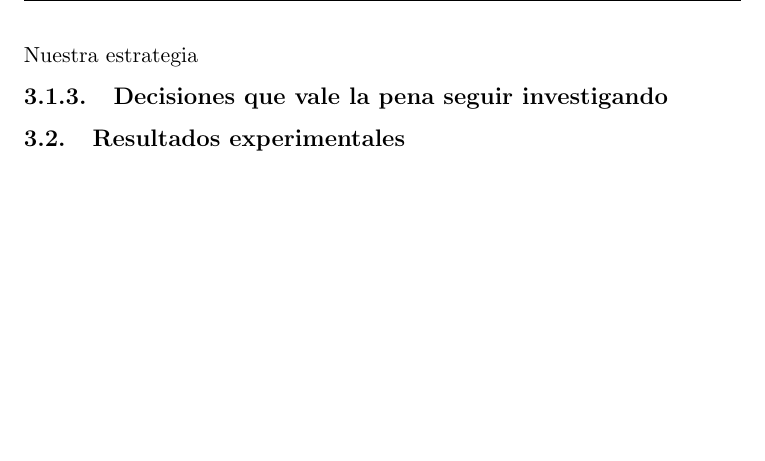
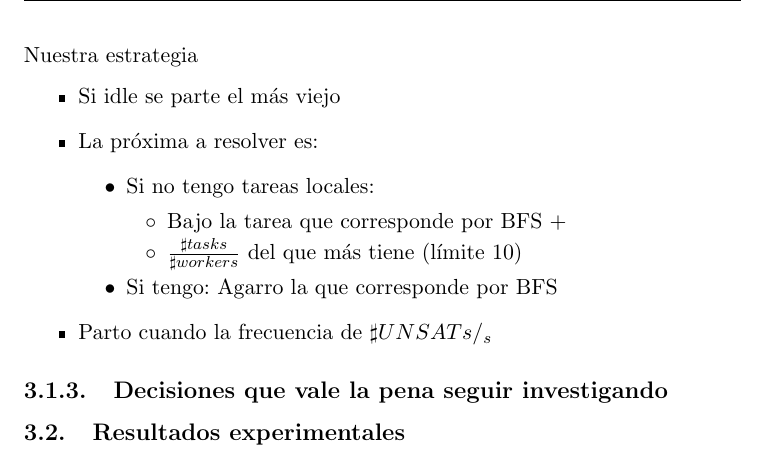
Before and after one commit to ivissani/rfm, a LaTeX thesis (tesis/tesis.tex, which reads tesis/ssolver.tex): part of page 33 of 40, cut so that both start at the same text, the shorter picture padded with empty space. Compiled offline with pdfLaTeX.

Commit message:
avances en el capítulo 3

```diff
--- a/tesis/ssolver.tex
+++ b/tesis/ssolver.tex
@@ -172,6 +172,20 @@ class Strategy(object):
 
 \subsubsection{Nuestra estrategia}
 
+\begin{itemize}
+	\item Si idle se parte el más viejo
+	\item La próxima a resolver es:
+		\begin{itemize}
+			\item Si no tengo tareas locales:
+				\begin{itemize}
+					\item Bajo la tarea que corresponde por BFS +
+					\item $\frac{\sharp tasks}{\sharp workers}$ del que más tiene (límite 10)
+				\end{itemize}
+			\item Si tengo: Agarro la que corresponde por BFS
+		\end{itemize}
+	\item Parto cuando la frecuencia de $\sharp UNSATs/_s$
+\end{itemize}
+
 \subsection{Decisiones que vale la pena seguir investigando}
 
 \section{Resultados experimentales}
```
